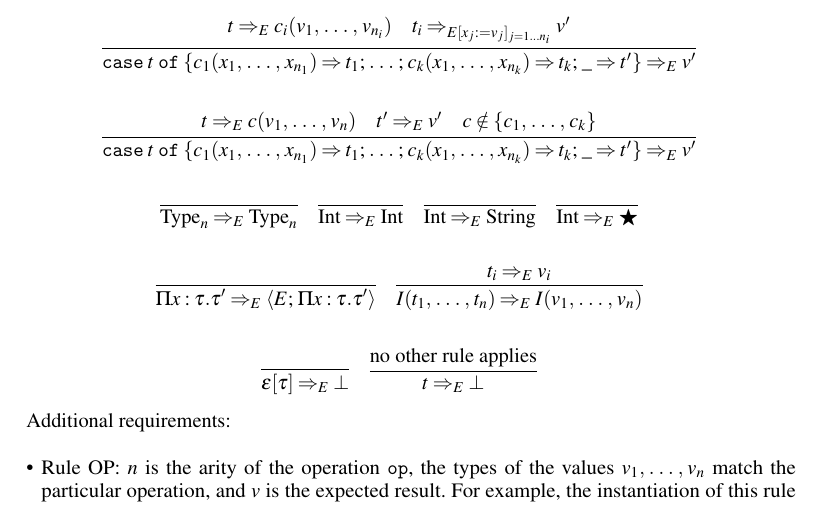
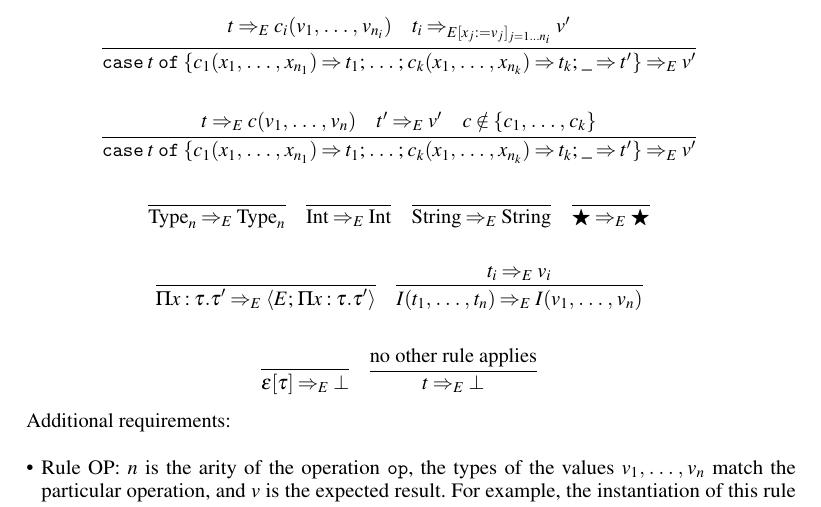
Before and after one commit to anoma/ART-2023-Czajka-The-Core-language-of-Juvix, a LaTeX document (main.tex): part of page 5 of 8, cut so that both start at the same text. Compiled offline with pdfLaTeX.

Commit message:
Update on Overleaf.

```diff
--- a/main.tex
+++ b/main.tex
@@ -155,8 +155,8 @@ Evaluation rules:
 \\ \\
 \infer{\eval{\Type_n}{E}{\Type_n}}{}\quad
 \infer{\eval{\Int}{E}{\Int}}{}\quad
-\infer{\eval{\Int}{E}{\String}}{}\quad
-\infer{\eval{\Int}{E}{\Dynamic}}{}
+\infer{\eval{\String}{E}{\String}}{}\quad
+\infer{\eval{\Dynamic}{E}{\Dynamic}}{}
 \\ \\
 \infer{\eval{\Pi x : \tau . \tau'}{E}{\closure{E}{\Pi x : \tau . \tau'}}}{}\quad
 \infer{\eval{I(t_1,\ldots,t_n)}{E}{I(v_1,\ldots,v_n)}}{\eval{t_i}{E}{v_i}}
```
